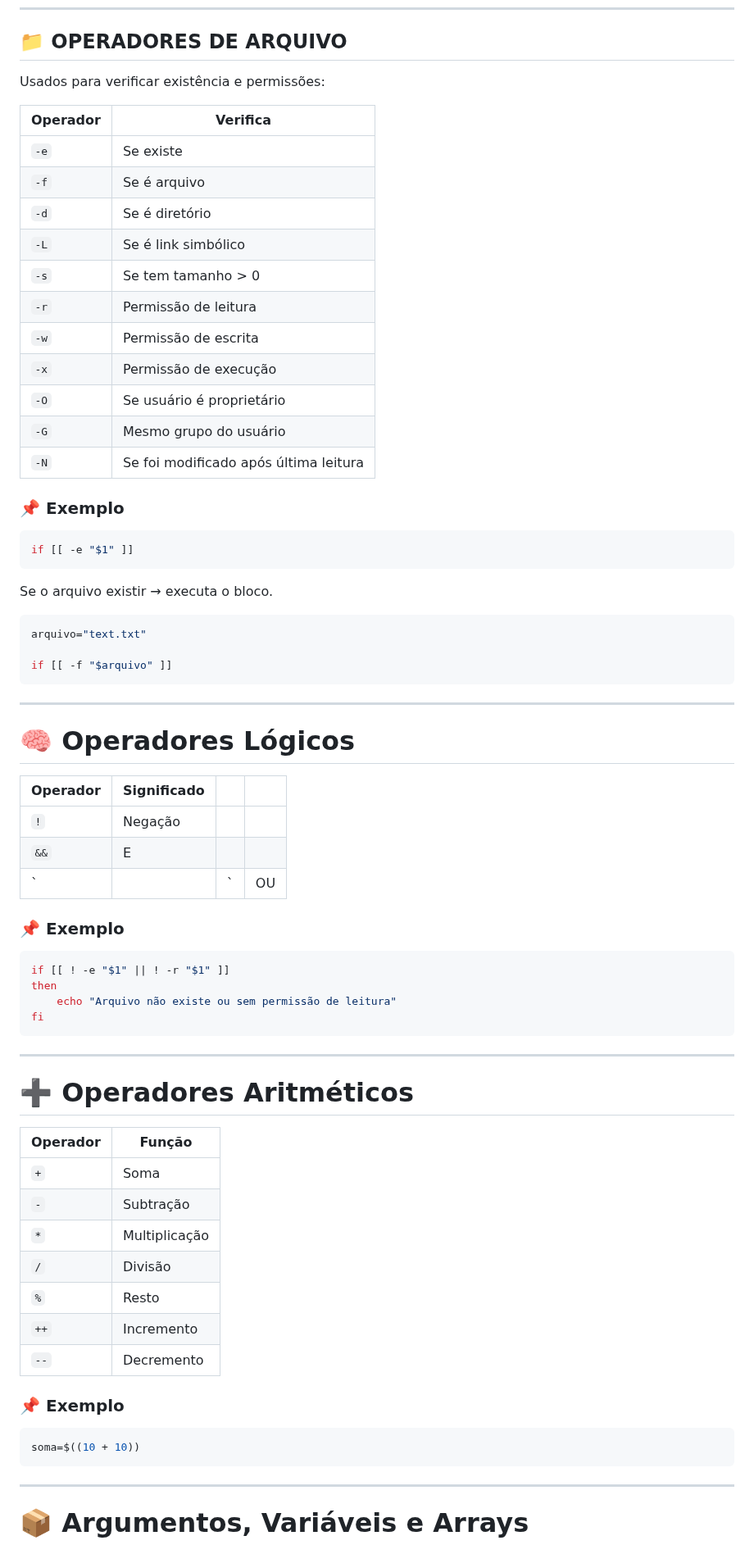
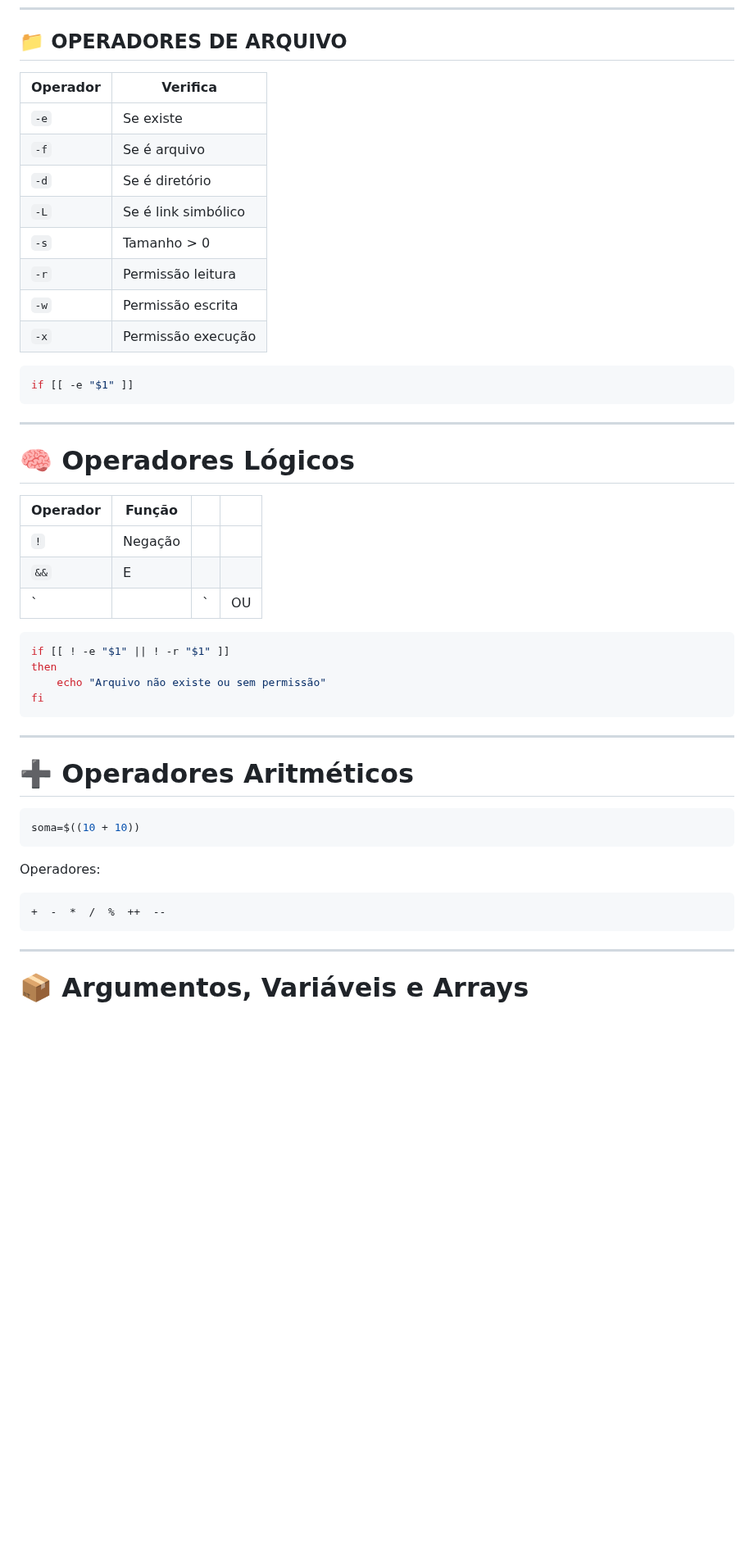
Before and after one commit to LiniveCristine/CyberSec, a Markdown page: Jr Cybersec Analyst/Bash/README.md, the part around one of its changes. Shown at 82% size. Rendered like a GitHub page; blank space fills up the shorter version.

````diff
--- a/Jr Cybersec Analyst/Bash/README.md
+++ b/Jr Cybersec Analyst/Bash/README.md
@@ -396,52 +270,35 @@ if [[ ${#texto} -gt 1000 ]]
 
 ## 📁 OPERADORES DE ARQUIVO
 
-Usados para verificar existência e permissões:
-
-| Operador | Verifica                              |
-| -------- | ------------------------------------- |
-| `-e`     | Se existe                             |
-| `-f`     | Se é arquivo                          |
-| `-d`     | Se é diretório                        |
-| `-L`     | Se é link simbólico                   |
-| `-s`     | Se tem tamanho > 0                    |
-| `-r`     | Permissão de leitura                  |
-| `-w`     | Permissão de escrita                  |
-| `-x`     | Permissão de execução                 |
-| `-O`     | Se usuário é proprietário             |
-| `-G`     | Mesmo grupo do usuário                |
-| `-N`     | Se foi modificado após última leitura |
-
-### 📌 Exemplo
+| Operador | Verifica            |
+| -------- | ------------------- |
+| `-e`     | Se existe           |
+| `-f`     | Se é arquivo        |
+| `-d`     | Se é diretório      |
+| `-L`     | Se é link simbólico |
+| `-s`     | Tamanho > 0         |
+| `-r`     | Permissão leitura   |
+| `-w`     | Permissão escrita   |
+| `-x`     | Permissão execução  |
 
 ```bash
 if [[ -e "$1" ]]
-```
-
-Se o arquivo existir → executa o bloco.
-
-```bash
-arquivo="text.txt"
-
-if [[ -f "$arquivo" ]]
 ```
 
 ---
 
 # 🧠 Operadores Lógicos
 
-| Operador | Significado |   |    |
-| -------- | ----------- | - | -- |
-| `!`      | Negação     |   |    |
-| `&&`     | E           |   |    |
-| `        |             | ` | OU |
-
-### 📌 Exemplo
+| Operador | Função  |   |    |
+| -------- | ------- | - | -- |
+| `!`      | Negação |   |    |
+| `&&`     | E       |   |    |
+| `        |         | ` | OU |
 
 ```bash
 if [[ ! -e "$1" || ! -r "$1" ]]
 then
-    echo "Arquivo não existe ou sem permissão de leitura"
+    echo "Arquivo não existe ou sem permissão"
 fi
 ```
 
@@ -449,20 +306,14 @@ fi
 
 # ➕ Operadores Aritméticos
 
-| Operador | Função        |
-| -------- | ------------- |
-| `+`      | Soma          |
-| `-`      | Subtração     |
-| `*`      | Multiplicação |
-| `/`      | Divisão       |
-| `%`      | Resto         |
-| `++`     | Incremento    |
-| `--`     | Decremento    |
-
-### 📌 Exemplo
-
 ```bash
 soma=$((10 + 10))
+```
+
+Operadores:
+
+```
++  -  *  /  %  ++  --
 ```
 
 ---
````
Also changed, not shown: other parts of Jr Cybersec Analyst/Bash/README.md (+114 -260 lines).
